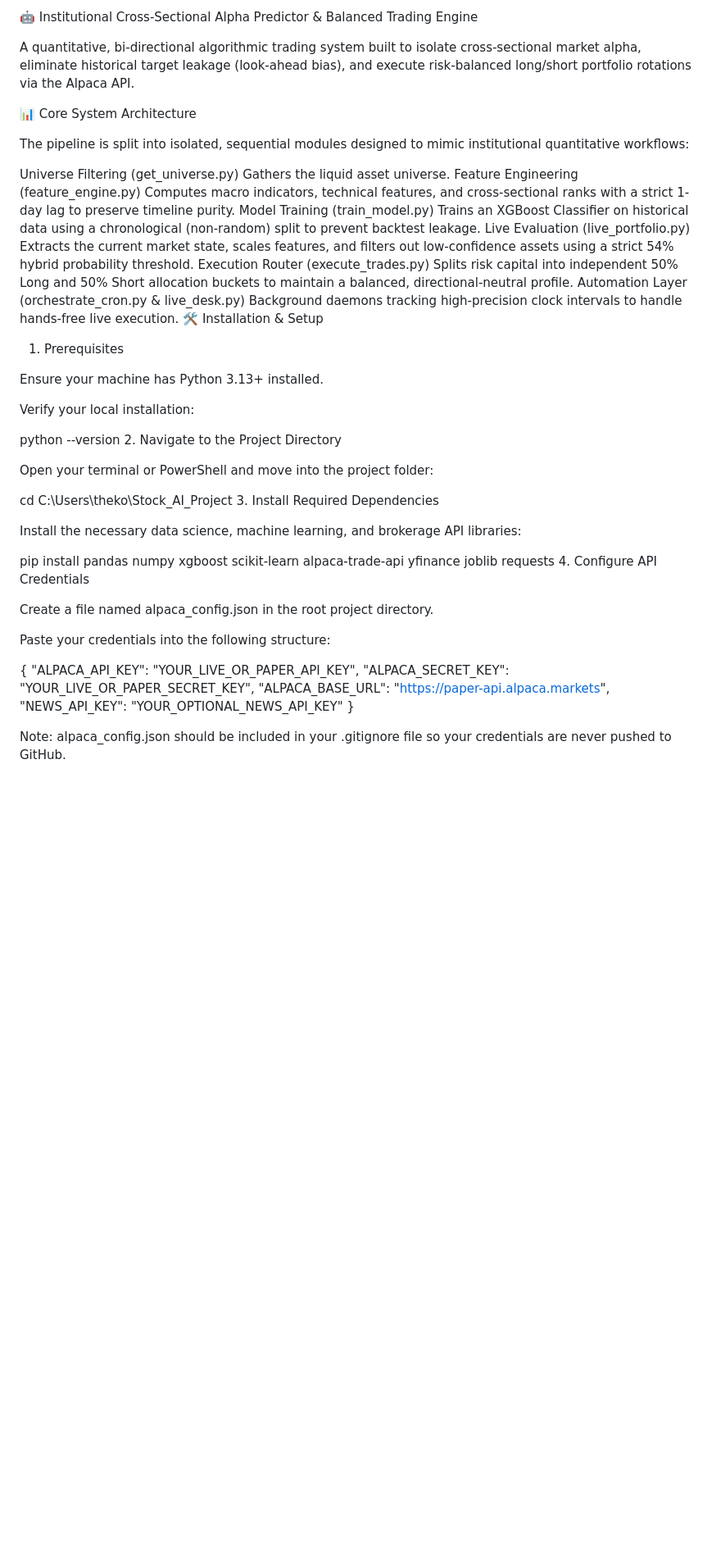
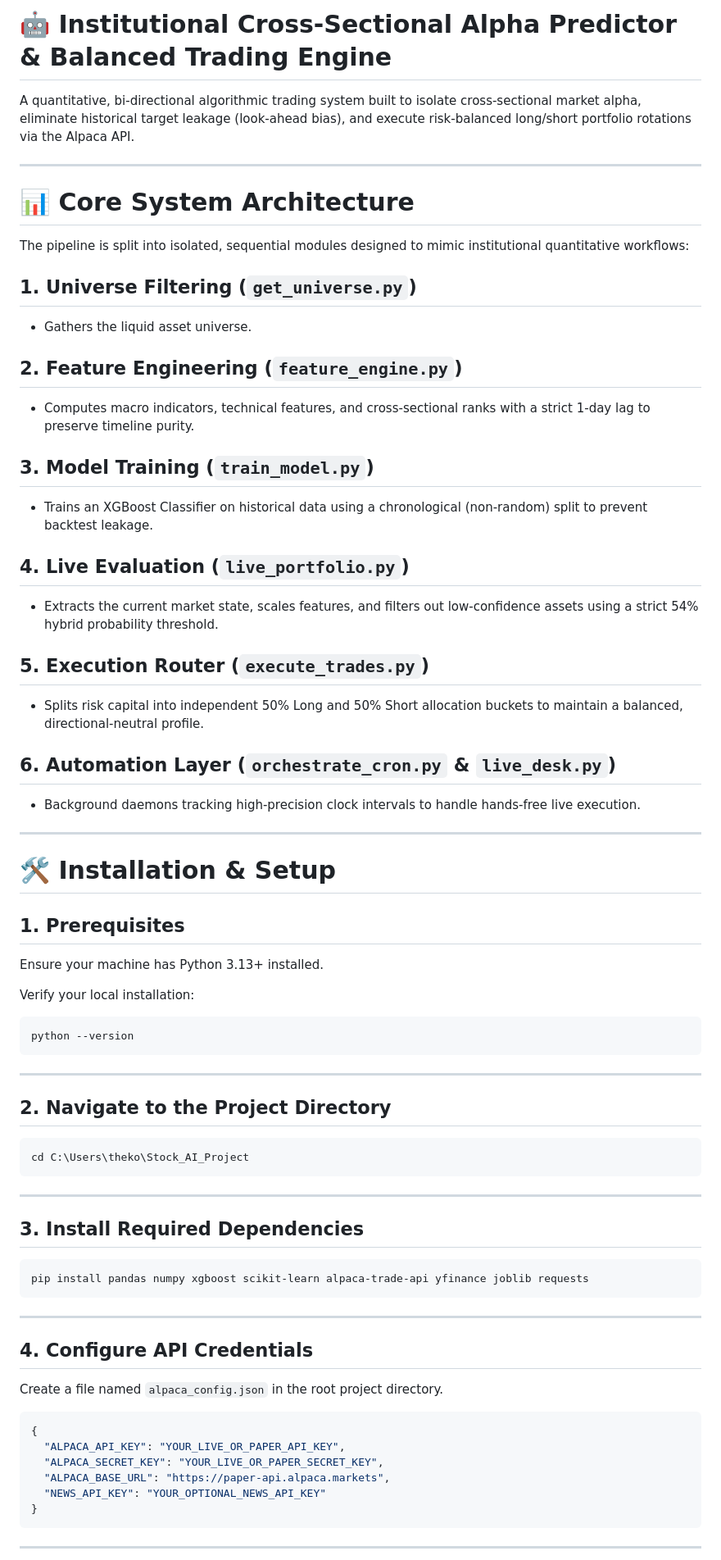
Before and after one commit to Kkoro2024/AIStock, a Markdown page: README.md, the part around one of its changes. Shown at 82% size. GitHub-like rendering; blank space fills up the shorter version.

````diff
--- a/README.md
+++ b/README.md
@@ -1,54 +1,75 @@
-🤖 Institutional Cross-Sectional Alpha Predictor & Balanced Trading Engine
+# 🤖 Institutional Cross-Sectional Alpha Predictor & Balanced Trading Engine
 
 A quantitative, bi-directional algorithmic trading system built to isolate cross-sectional market alpha, eliminate historical target leakage (look-ahead bias), and execute risk-balanced long/short portfolio rotations via the Alpaca API.
 
-📊 Core System Architecture
+---
+
+# 📊 Core System Architecture
 
 The pipeline is split into isolated, sequential modules designed to mimic institutional quantitative workflows:
 
-Universe Filtering (get_universe.py)
-Gathers the liquid asset universe.
-Feature Engineering (feature_engine.py)
-Computes macro indicators, technical features, and cross-sectional ranks with a strict 1-day lag to preserve timeline purity.
-Model Training (train_model.py)
-Trains an XGBoost Classifier on historical data using a chronological (non-random) split to prevent backtest leakage.
-Live Evaluation (live_portfolio.py)
-Extracts the current market state, scales features, and filters out low-confidence assets using a strict 54% hybrid probability threshold.
-Execution Router (execute_trades.py)
-Splits risk capital into independent 50% Long and 50% Short allocation buckets to maintain a balanced, directional-neutral profile.
-Automation Layer (orchestrate_cron.py & live_desk.py)
-Background daemons tracking high-precision clock intervals to handle hands-free live execution.
-🛠️ Installation & Setup
-1. Prerequisites
+## 1. Universe Filtering (`get_universe.py`)
+- Gathers the liquid asset universe.
+
+## 2. Feature Engineering (`feature_engine.py`)
+- Computes macro indicators, technical features, and cross-sectional ranks with a strict 1-day lag to preserve timeline purity.
+
+## 3. Model Training (`train_model.py`)
+- Trains an XGBoost Classifier on historical data using a chronological (non-random) split to prevent backtest leakage.
+
+## 4. Live Evaluation (`live_portfolio.py`)
+- Extracts the current market state, scales features, and filters out low-confidence assets using a strict 54% hybrid probability threshold.
+
+## 5. Execution Router (`execute_trades.py`)
+- Splits risk capital into independent 50% Long and 50% Short allocation buckets to maintain a balanced, directional-neutral profile.
+
+## 6. Automation Layer (`orchestrate_cron.py` & `live_desk.py`)
+- Background daemons tracking high-precision clock intervals to handle hands-free live execution.
+
+---
+
+# 🛠️ Installation & Setup
+
+## 1. Prerequisites
 
 Ensure your machine has Python 3.13+ installed.
 
 Verify your local installation:
 
+```powershell
 python --version
-2. Navigate to the Project Directory
+```
 
-Open your terminal or PowerShell and move into the project folder:
+---
 
+## 2. Navigate to the Project Directory
+
+```powershell
 cd C:\Users\theko\Stock_AI_Project
-3. Install Required Dependencies
+```
 
-Install the necessary data science, machine learning, and brokerage API libraries:
+---
 
+## 3. Install Required Dependencies
+
+```powershell
 pip install pandas numpy xgboost scikit-learn alpaca-trade-api yfinance joblib requests
-4. Configure API Credentials
+```
 
-Create a file named alpaca_config.json in the root project directory.
+---
 
-Paste your credentials into the following structure:
+## 4. Configure API Credentials
 
+Create a file named `alpaca_config.json` in the root project directory.
+
+```json
 {
   "ALPACA_API_KEY": "YOUR_LIVE_OR_PAPER_API_KEY",
   "ALPACA_SECRET_KEY": "YOUR_LIVE_OR_PAPER_SECRET_KEY",
   "ALPACA_BASE_URL": "https://paper-api.alpaca.markets",
   "NEWS_API_KEY": "YOUR_OPTIONAL_NEWS_API_KEY"
 }
+```
 
-Note:
-alpaca_config.json should be included in your .gitignore file so your credentials are never pushed to GitHub.
+---
 
````
Also changed, not shown: other parts of README.md (+66 -60 lines).
